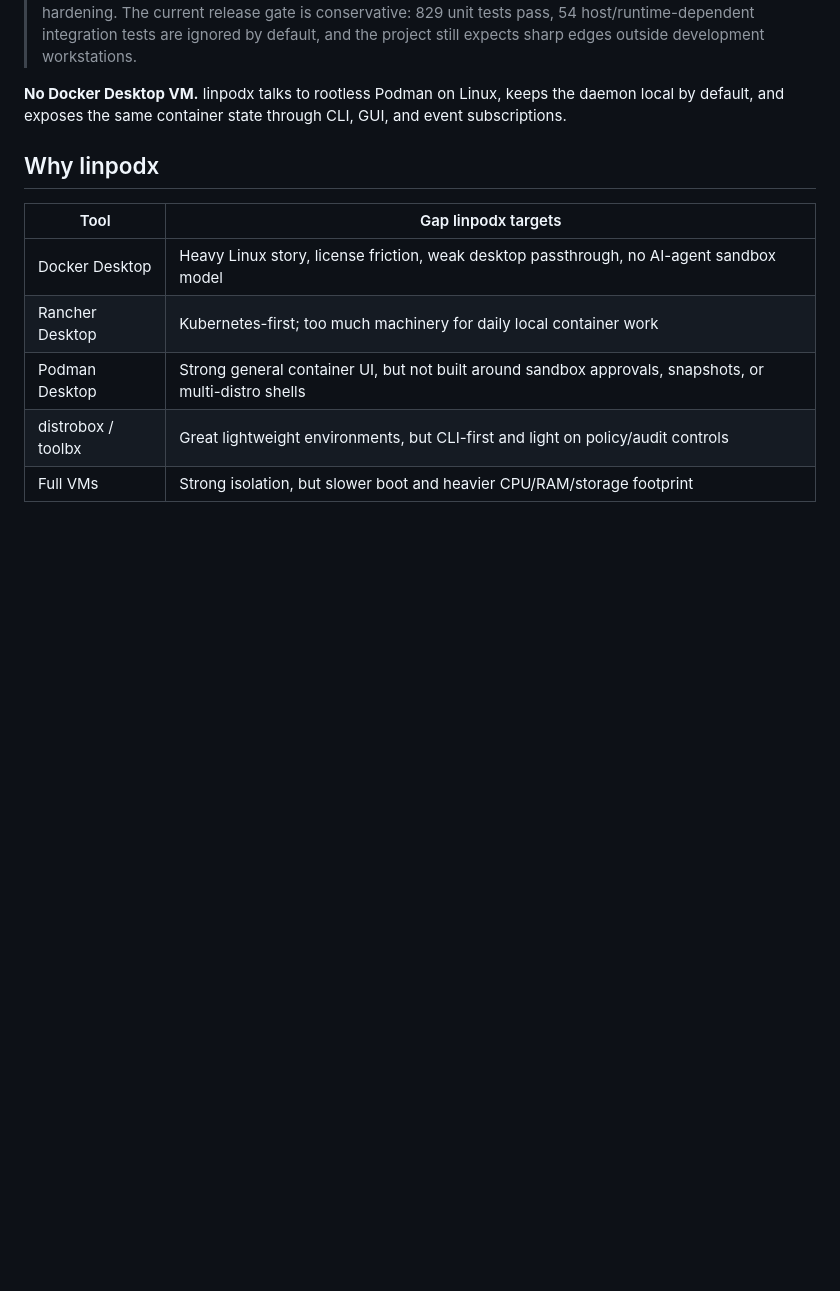
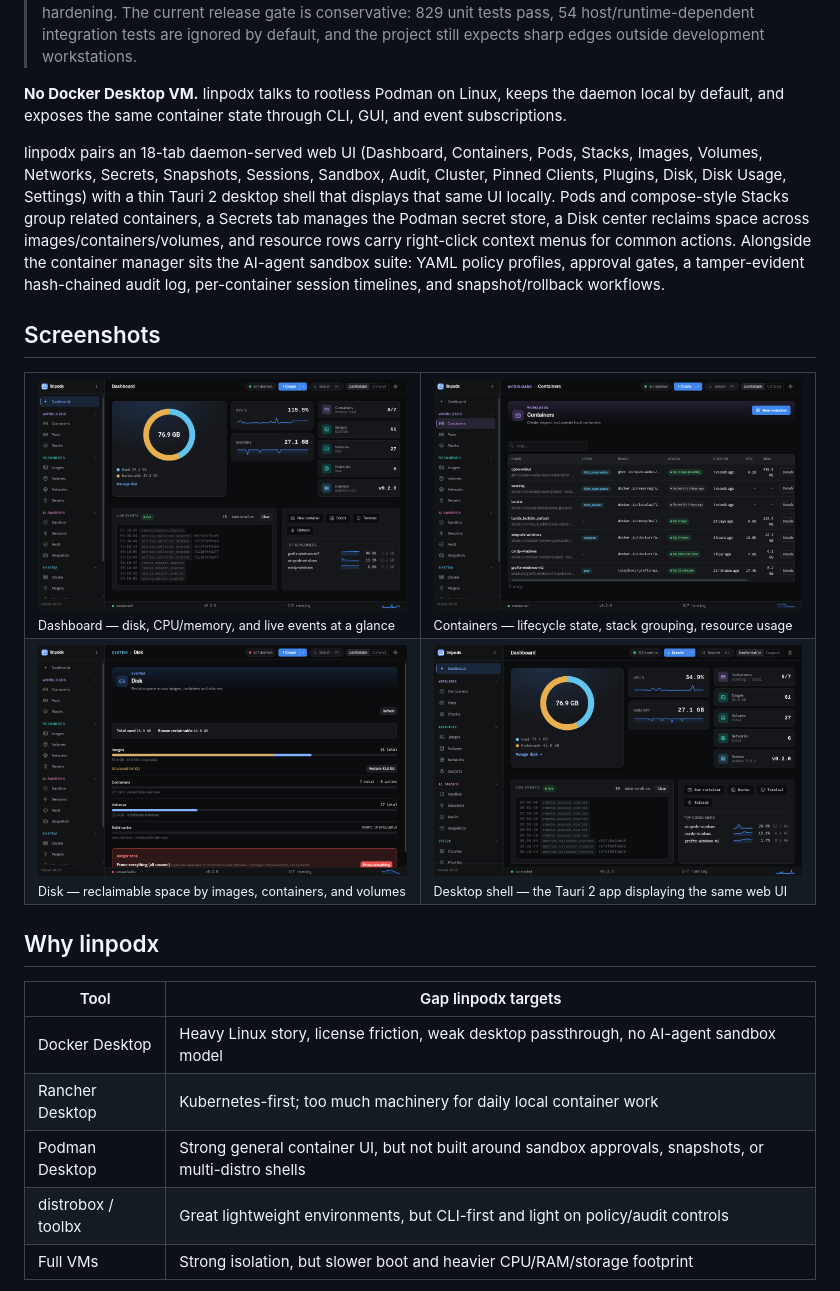
Before and after one commit to kernalix7/linpodx, a Markdown page: README.md, the part around the change. GitHub-like rendering; pictures changed too: docs/screenshots/containers.png (added), docs/screenshots/dashboard.png (added), docs/screenshots/desktop-shell.png (added); blank space fills up the shorter version.

```diff
--- a/README.md
+++ b/README.md
@@ -43,6 +43,21 @@ curl -fsSL https://raw.githubusercontent.com/kernalix7/linpodx/main/uninstall.sh
 > linpodx is preparing its first `v0.1.0` release. Phase 0..17 implementation is in-tree: local daemon, CLI, Tauri-based desktop GUI, AI-agent sandbox, audit log, snapshots, host-stdio bridge, GUI passthrough, multi-distro templates, remote daemon, plugin hooks, cluster scaffolding, and snapshot encryption hardening. The current release gate is conservative: 829 unit tests pass, 54 host/runtime-dependent integration tests are ignored by default, and the project still expects sharp edges outside development workstations.
 
 **No Docker Desktop VM.** linpodx talks to rootless Podman on Linux, keeps the daemon local by default, and exposes the same container state through CLI, GUI, and event subscriptions.
+
+linpodx pairs an 18-tab daemon-served web UI (Dashboard, Containers, Pods, Stacks, Images, Volumes, Networks, Secrets, Snapshots, Sessions, Sandbox, Audit, Cluster, Pinned Clients, Plugins, Disk, Disk Usage, Settings) with a thin Tauri 2 desktop shell that displays that same UI locally. Pods and compose-style Stacks group related containers, a Secrets tab manages the Podman secret store, a Disk center reclaims space across images/containers/volumes, and resource rows carry right-click context menus for common actions. Alongside the container manager sits the AI-agent sandbox suite: YAML policy profiles, approval gates, a tamper-evident hash-chained audit log, per-container session timelines, and snapshot/rollback workflows.
+
+## Screenshots
+
+<table>
+<tr>
+<td width="50%"><img src="docs/screenshots/dashboard.png" alt="Dashboard tab showing disk usage, CPU/memory sparklines, resource counts, and live events"><br><sub align="center">Dashboard — disk, CPU/memory, and live events at a glance</sub></td>
+<td width="50%"><img src="docs/screenshots/containers.png" alt="Containers tab listing containers with stack, image, status, CPU, and memory columns"><br><sub align="center">Containers — lifecycle state, stack grouping, resource usage</sub></td>
+</tr>
+<tr>
+<td width="50%"><img src="docs/screenshots/disk.png" alt="Disk tab breaking down reclaimable space by images, containers, volumes, and build cache"><br><sub align="center">Disk — reclaimable space by images, containers, and volumes</sub></td>
+<td width="50%"><img src="docs/screenshots/desktop-shell.png" alt="linpodx-gui Tauri desktop shell displaying the Dashboard tab"><br><sub align="center">Desktop shell — the Tauri 2 app displaying the same web UI</sub></td>
+</tr>
+</table>
 
 ## Why linpodx
 
```
Also changed, not shown: docs/README.ko.md (+15 -0 lines), 3 other files.
